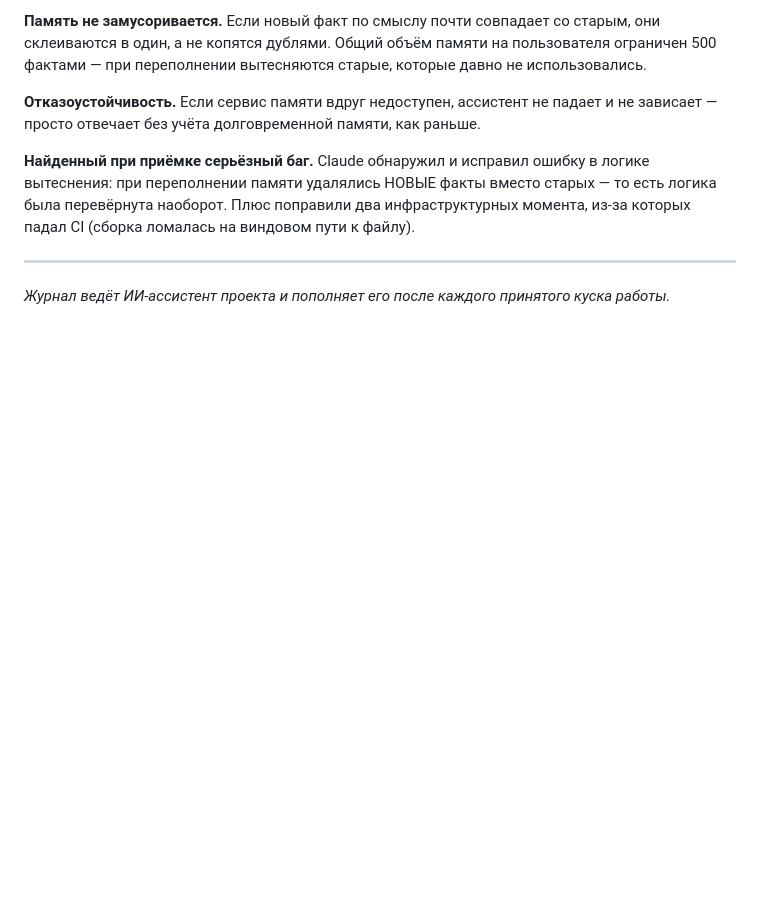
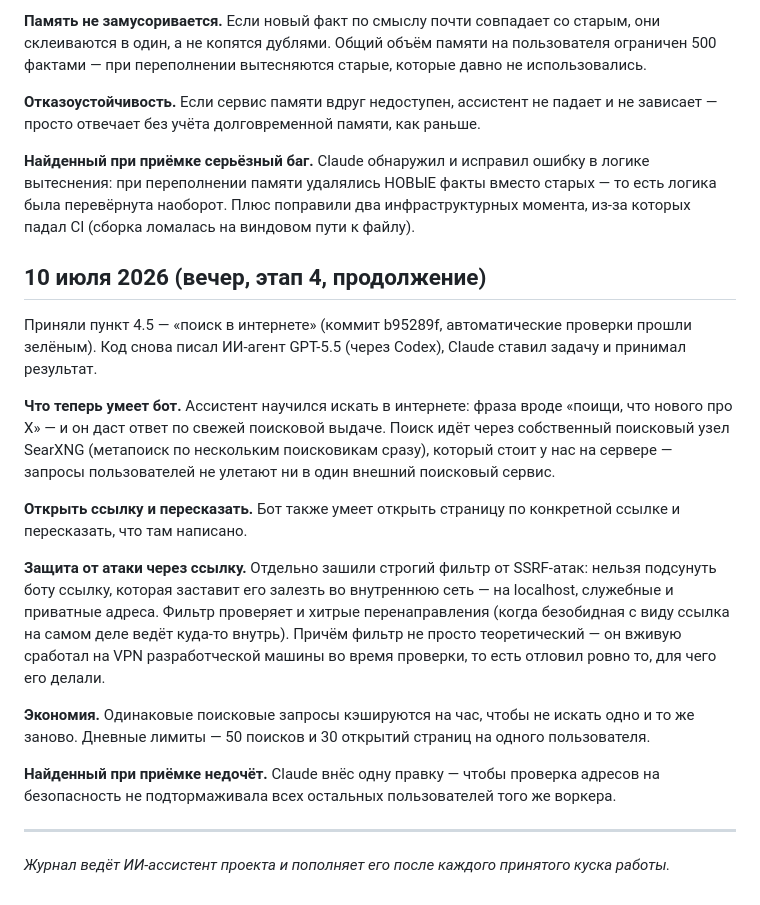
Before and after one commit to rassadin11/vaka-assistant-v2, a Markdown page: docs/dev-log.md, the part around the change. GitHub-like rendering; blank space fills up the shorter version.

Commit message:
docs: dev-log 4.5
Co-Authored-By: Claude Fable 5 <noreply@anthropic.com>

```diff
--- a/docs/dev-log.md
+++ b/docs/dev-log.md
@@ -262,5 +262,19 @@
 
 **Найденный при приёмке серьёзный баг.** Claude обнаружил и исправил ошибку в логике вытеснения: при переполнении памяти удалялись НОВЫЕ факты вместо старых — то есть логика была перевёрнута наоборот. Плюс поправили два инфраструктурных момента, из-за которых падал CI (сборка ломалась на виндовом пути к файлу).
 
+## 10 июля 2026 (вечер, этап 4, продолжение)
+
+Приняли пункт 4.5 — «поиск в интернете» (коммит b95289f, автоматические проверки прошли зелёным). Код снова писал ИИ-агент GPT-5.5 (через Codex), Claude ставил задачу и принимал результат.
+
+**Что теперь умеет бот.** Ассистент научился искать в интернете: фраза вроде «поищи, что нового про X» — и он даст ответ по свежей поисковой выдаче. Поиск идёт через собственный поисковый узел SearXNG (метапоиск по нескольким поисковикам сразу), который стоит у нас на сервере — запросы пользователей не улетают ни в один внешний поисковый сервис.
+
+**Открыть ссылку и пересказать.** Бот также умеет открыть страницу по конкретной ссылке и пересказать, что там написано.
+
+**Защита от атаки через ссылку.** Отдельно зашили строгий фильтр от SSRF-атак: нельзя подсунуть боту ссылку, которая заставит его залезть во внутреннюю сеть — на localhost, служебные и приватные адреса. Фильтр проверяет и хитрые перенаправления (когда безобидная с виду ссылка на самом деле ведёт куда-то внутрь). Причём фильтр не просто теоретический — он вживую сработал на VPN разработческой машины во время проверки, то есть отловил ровно то, для чего его делали.
+
+**Экономия.** Одинаковые поисковые запросы кэшируются на час, чтобы не искать одно и то же заново. Дневные лимиты — 50 поисков и 30 открытий страниц на одного пользователя.
+
+**Найденный при приёмке недочёт.** Claude внёс одну правку — чтобы проверка адресов на безопасность не подтормаживала всех остальных пользователей того же воркера.
+
 ---
 *Журнал ведёт ИИ-ассистент проекта и пополняет его после каждого принятого куска работы.*
```
